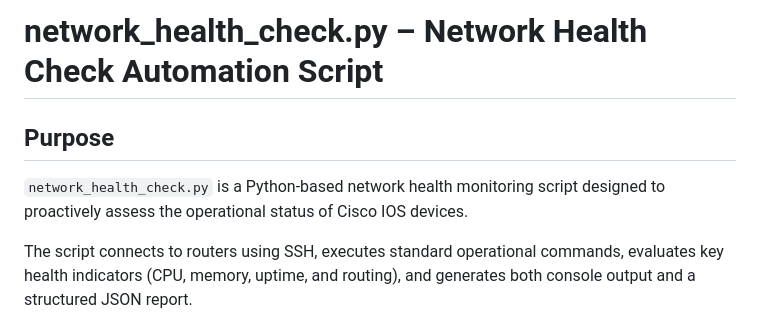
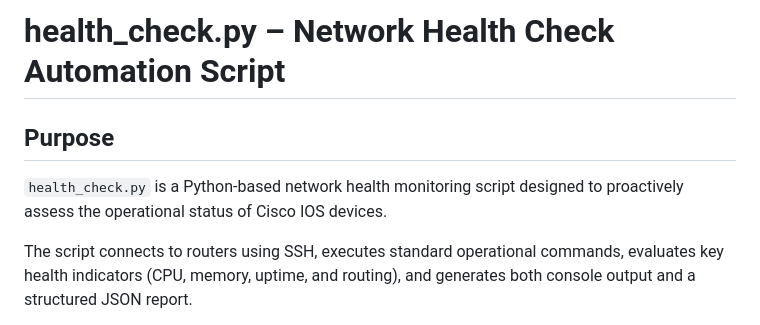
Before and after one commit to ScriptMyNetwork/network-automation-labs, a Markdown page: lab-003-network-health-check/scripts/README.md, the part around the change. Drawn GitHub-style.

```diff
--- a/lab-003-network-health-check/scripts/README.md
+++ b/lab-003-network-health-check/scripts/README.md
@@ -1,8 +1,8 @@
-# network_health_check.py – Network Health Check Automation Script
+# health_check.py – Network Health Check Automation Script
 
 ## Purpose
 
-`network_health_check.py` is a Python-based network health monitoring script designed to proactively assess the operational status of Cisco IOS devices.
+`health_check.py` is a Python-based network health monitoring script designed to proactively assess the operational status of Cisco IOS devices.
 
 The script connects to routers using SSH, executes standard operational commands, evaluates key health indicators (CPU, memory, uptime, and routing), and generates both console output and a structured JSON report.
 
```
